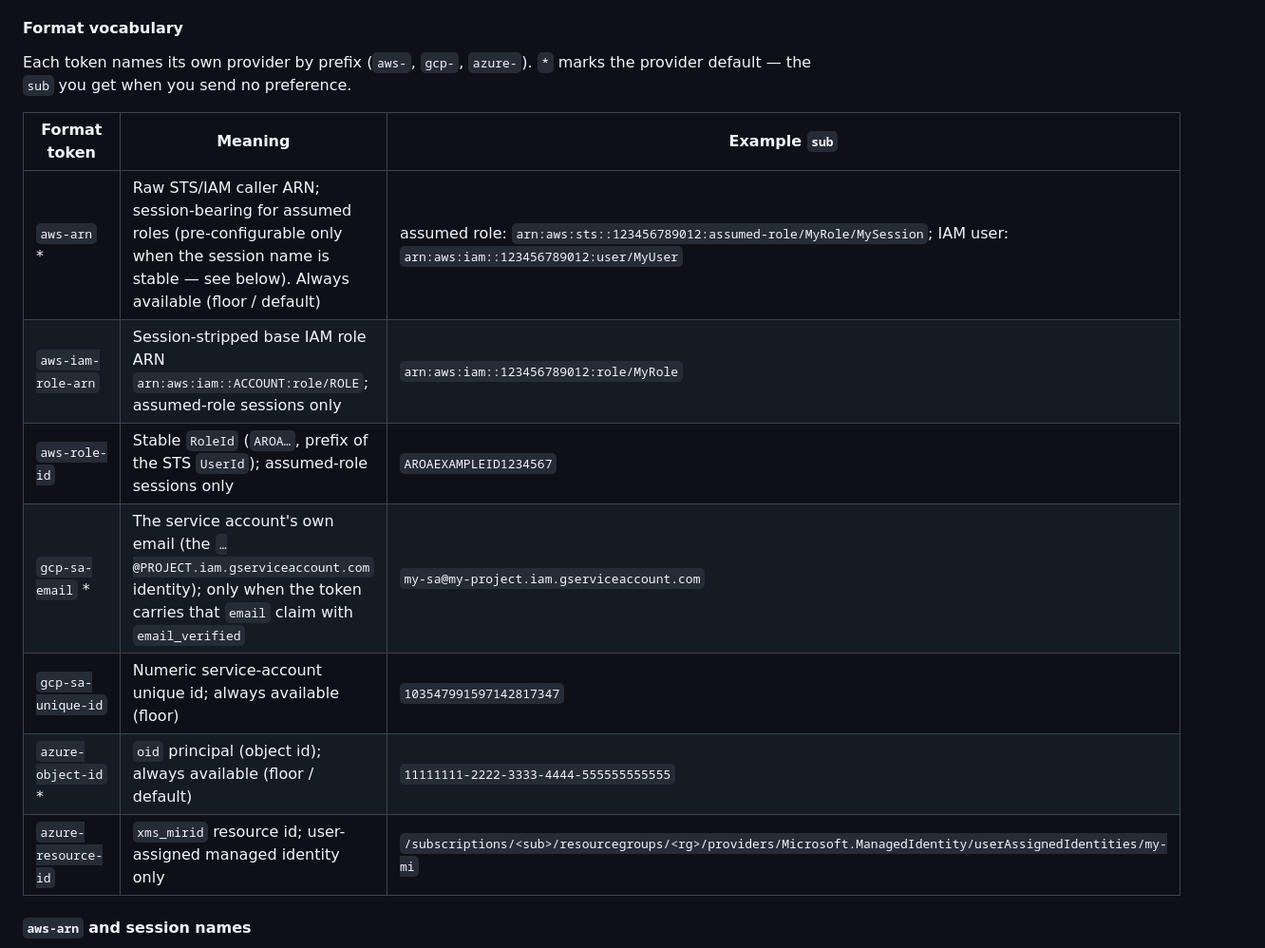
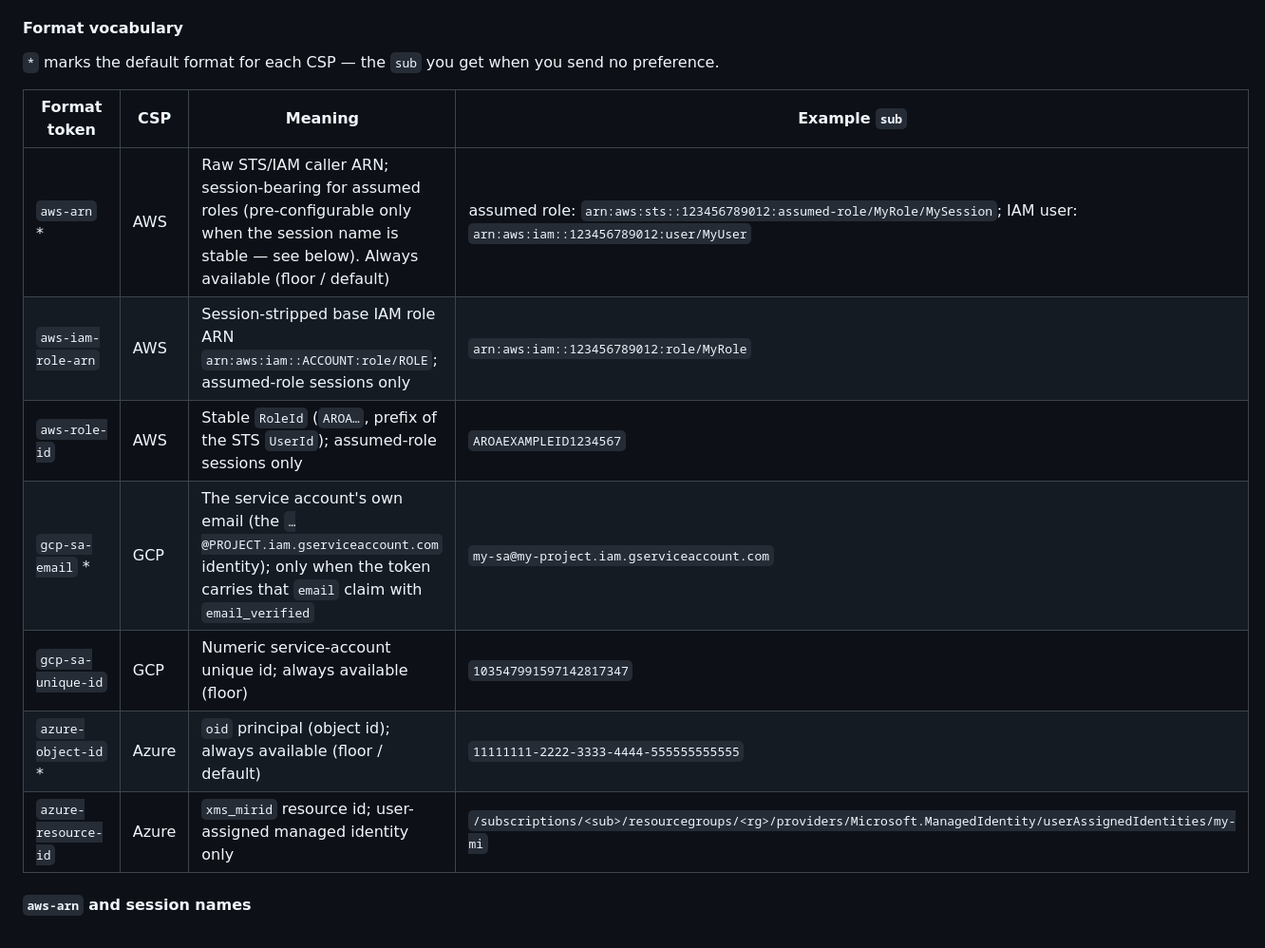
Before and after one commit to singlestore-labs/singlestore-auth-iam, a Markdown page: README.md, the part around the change. Shown at 95% size. Drawn GitHub-style.

Commit message:
docs: re-add provider column to vocabulary table as narrow 'CSP' header
Keep Applicability folded into Meaning (the width hog), but restore explicit provider
labeling using the compact 'CSP' header instead of 'Provider'.

Co-authored-by: Cursor <cursoragent@cursor.com>

```diff
--- a/README.md
+++ b/README.md
@@ -252,18 +252,17 @@ cannot be honored.
 
 #### Format vocabulary
 
-Each token names its own provider by prefix (`aws-`, `gcp-`, `azure-`). `*` marks the
-provider default — the `sub` you get when you send no preference.
+`*` marks the default format for each CSP — the `sub` you get when you send no preference.
 
-| Format token | Meaning | Example `sub` |
-|--------------|---------|---------------|
-| `aws-arn` * | Raw STS/IAM caller ARN; session-bearing for assumed roles (pre-configurable only when the session name is stable — see below). Always available (floor / default) | assumed role: `arn:aws:sts::123456789012:assumed-role/MyRole/MySession`; IAM user: `arn:aws:iam::123456789012:user/MyUser` |
-| `aws-iam-role-arn` | Session-stripped base IAM role ARN `arn:aws:iam::ACCOUNT:role/ROLE`; assumed-role sessions only | `arn:aws:iam::123456789012:role/MyRole` |
-| `aws-role-id` | Stable `RoleId` (`AROA…`, prefix of the STS `UserId`); assumed-role sessions only | `AROAEXAMPLEID1234567` |
-| `gcp-sa-email` * | The service account's own email (the `…@PROJECT.iam.gserviceaccount.com` identity); only when the token carries that `email` claim with `email_verified` | `my-sa@my-project.iam.gserviceaccount.com` |
-| `gcp-sa-unique-id` | Numeric service-account unique id; always available (floor) | `103547991597142817347` |
-| `azure-object-id` * | `oid` principal (object id); always available (floor / default) | `11111111-2222-3333-4444-555555555555` |
-| `azure-resource-id` | `xms_mirid` resource id; user-assigned managed identity only | `/subscriptions/<sub>/resourcegroups/<rg>/providers/Microsoft.ManagedIdentity/userAssignedIdentities/my-mi` |
+| Format token | CSP | Meaning | Example `sub` |
+|--------------|-----|---------|---------------|
+| `aws-arn` * | AWS | Raw STS/IAM caller ARN; session-bearing for assumed roles (pre-configurable only when the session name is stable — see below). Always available (floor / default) | assumed role: `arn:aws:sts::123456789012:assumed-role/MyRole/MySession`; IAM user: `arn:aws:iam::123456789012:user/MyUser` |
+| `aws-iam-role-arn` | AWS | Session-stripped base IAM role ARN `arn:aws:iam::ACCOUNT:role/ROLE`; assumed-role sessions only | `arn:aws:iam::123456789012:role/MyRole` |
+| `aws-role-id` | AWS | Stable `RoleId` (`AROA…`, prefix of the STS `UserId`); assumed-role sessions only | `AROAEXAMPLEID1234567` |
+| `gcp-sa-email` * | GCP | The service account's own email (the `…@PROJECT.iam.gserviceaccount.com` identity); only when the token carries that `email` claim with `email_verified` | `my-sa@my-project.iam.gserviceaccount.com` |
+| `gcp-sa-unique-id` | GCP | Numeric service-account unique id; always available (floor) | `103547991597142817347` |
+| `azure-object-id` * | Azure | `oid` principal (object id); always available (floor / default) | `11111111-2222-3333-4444-555555555555` |
+| `azure-resource-id` | Azure | `xms_mirid` resource id; user-assigned managed identity only | `/subscriptions/<sub>/resourcegroups/<rg>/providers/Microsoft.ManagedIdentity/userAssignedIdentities/my-mi` |
 
 #### `aws-arn` and session names
 
```
